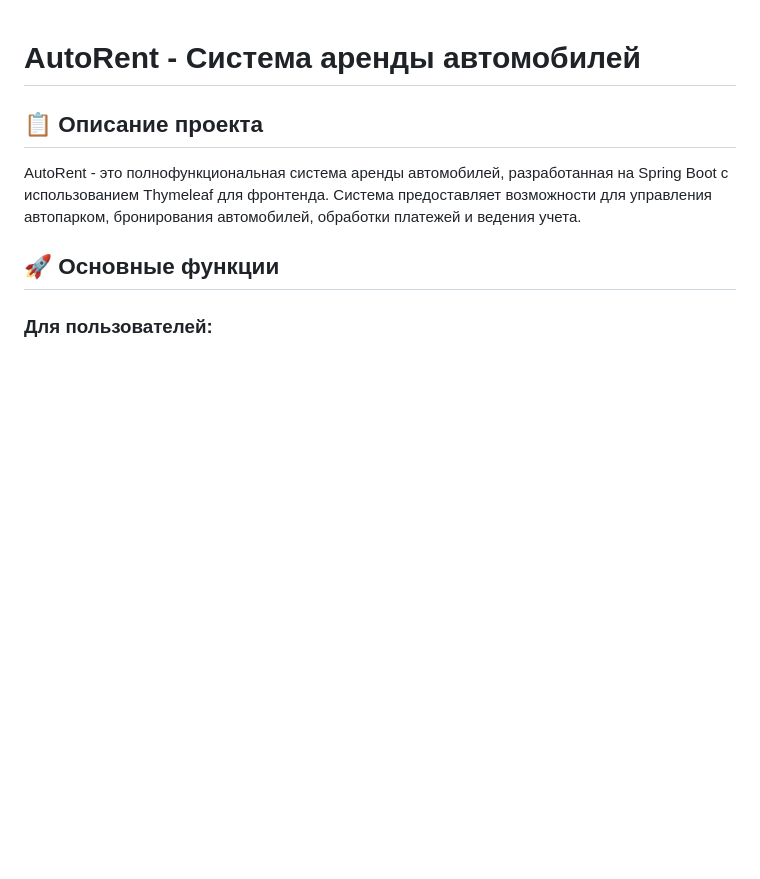
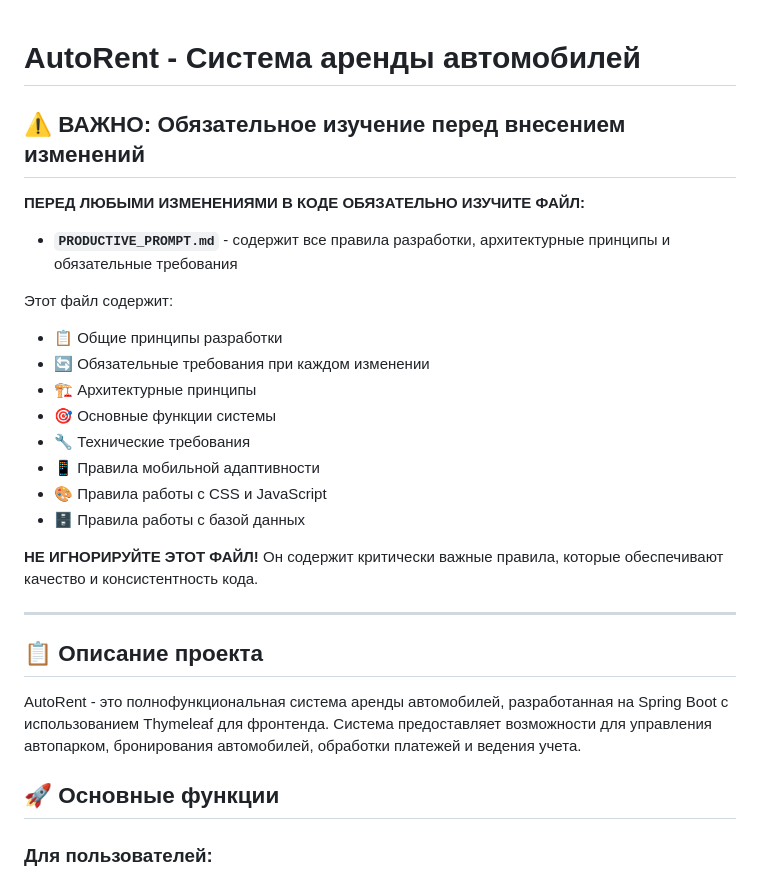
Before and after one commit to ArsenHandzhyan/autorent, a Markdown page: README.md, the part around the change. GitHub-like rendering; blank space fills up the shorter version.

Commit message:
Добавлено обязательное требование изучения PRODUCTIVE_PROMPT.md перед внесением изменений

```diff
--- a/README.md
+++ b/README.md
@@ -1,4 +1,23 @@
 # AutoRent - Система аренды автомобилей
+
+## ⚠️ ВАЖНО: Обязательное изучение перед внесением изменений
+
+**ПЕРЕД ЛЮБЫМИ ИЗМЕНЕНИЯМИ В КОДЕ ОБЯЗАТЕЛЬНО ИЗУЧИТЕ ФАЙЛ:**
+- **`PRODUCTIVE_PROMPT.md`** - содержит все правила разработки, архитектурные принципы и обязательные требования
+
+Этот файл содержит:
+- 📋 Общие принципы разработки
+- 🔄 Обязательные требования при каждом изменении
+- 🏗️ Архитектурные принципы
+- 🎯 Основные функции системы
+- 🔧 Технические требования
+- 📱 Правила мобильной адаптивности
+- 🎨 Правила работы с CSS и JavaScript
+- 🗄️ Правила работы с базой данных
+
+**НЕ ИГНОРИРУЙТЕ ЭТОТ ФАЙЛ!** Он содержит критически важные правила, которые обеспечивают качество и консистентность кода.
+
+---
 
 ## 📋 Описание проекта
 
```
